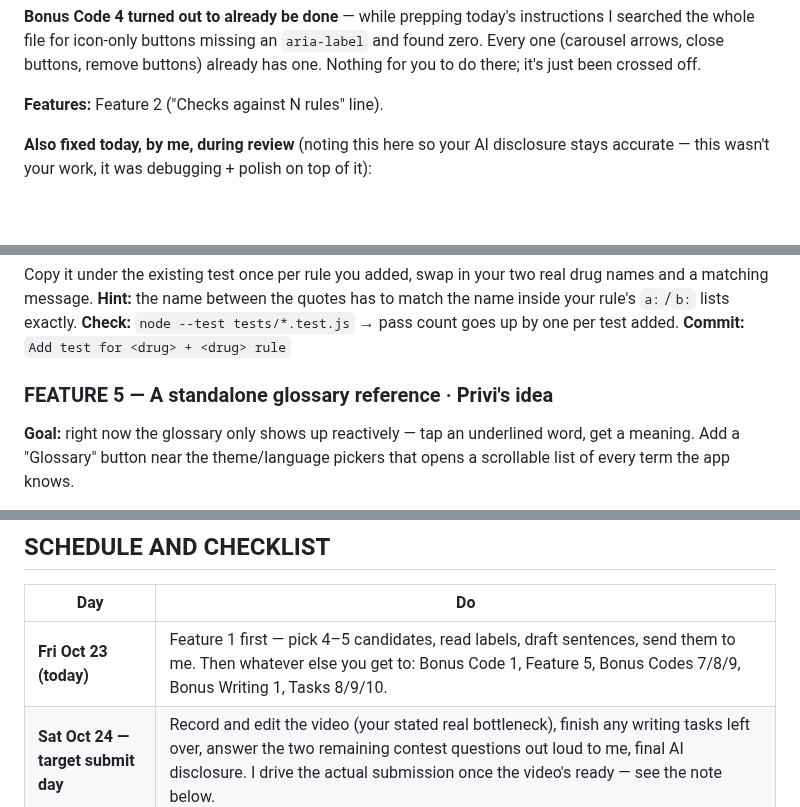
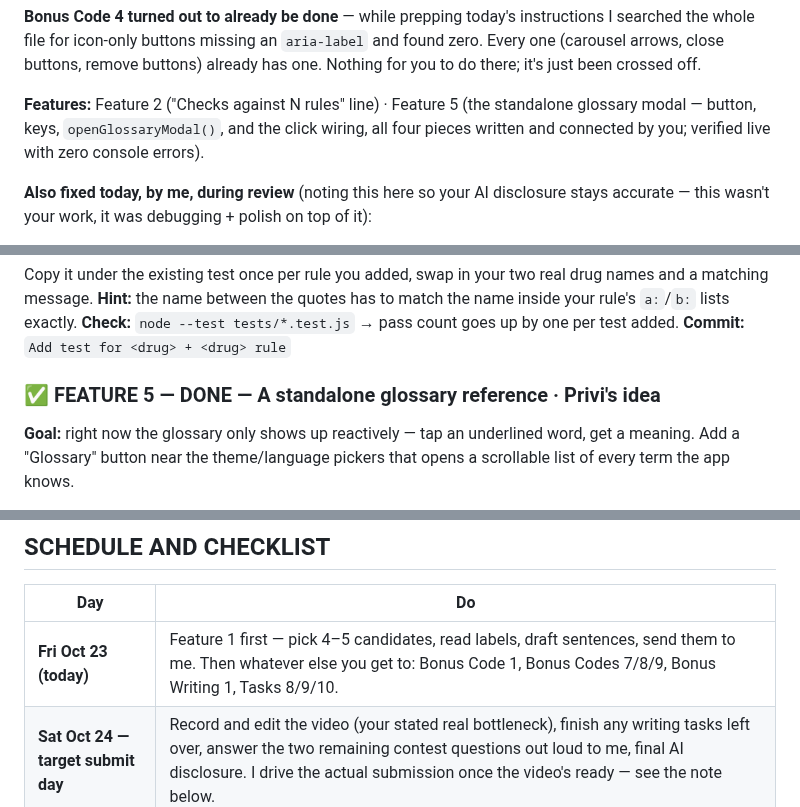
Before and after one commit to privi-doughnut/plainscript, a Markdown page: YOUR_TASKS.md, 3 parts joined by grey strips. GitHub-like rendering; blank space fills up the shorter version.

Commit message:
Mark Feature 5 done in YOUR_TASKS.md
Checks it off and moves it into the Already Done summary -- all four
pieces (button, i18n keys, openGlossaryModal, click wiring) were
Privi's own code, verified working live with zero console errors.

```diff
--- a/YOUR_TASKS.md
+++ b/YOUR_TASKS.md
@@ -98,7 +98,9 @@ searched the whole file for icon-only buttons missing an `aria-label` and found
 one (carousel arrows, close buttons, remove buttons) already has one. Nothing for you to do
 there; it's just been crossed off.
 
-**Features:** Feature 2 ("Checks against N rules" line).
+**Features:** Feature 2 ("Checks against N rules" line) · Feature 5 (the standalone glossary
+modal — button, keys, `openGlossaryModal()`, and the click wiring, all four pieces written
+and connected by you; verified live with zero console errors).
 
 **Also fixed today, by me, during review** (noting this here so your AI disclosure stays
 accurate — this wasn't your work, it was debugging + polish on top of it):
@@ -296,7 +298,7 @@ your rule's `a:`/`b:` lists exactly.
 **Check:** `node --test tests/*.test.js` → pass count goes up by one per test added.
 **Commit:** `Add test for <drug> + <drug> rule`
 
-### FEATURE 5 — A standalone glossary reference · Privi's idea
+### ✅ FEATURE 5 — DONE — A standalone glossary reference · Privi's idea
 
 **Goal:** right now the glossary only shows up reactively — tap an underlined word, get a
 meaning. Add a "Glossary" button near the theme/language pickers that opens a scrollable
@@ -595,7 +597,7 @@ ready if a judge asks "what did you write."
 
 | Day | Do |
 |---|---|
-| **Fri Oct 23 (today)** | Feature 1 first — pick 4–5 candidates, read labels, draft sentences, send them to me. Then whatever else you get to: Bonus Code 1, Feature 5, Bonus Codes 7/8/9, Bonus Writing 1, Tasks 8/9/10. |
+| **Fri Oct 23 (today)** | Feature 1 first — pick 4–5 candidates, read labels, draft sentences, send them to me. Then whatever else you get to: Bonus Code 1, Bonus Codes 7/8/9, Bonus Writing 1, Tasks 8/9/10. |
 | **Sat Oct 24 — target submit day** | Record and edit the video (your stated real bottleneck), finish any writing tasks left over, answer the two remaining contest questions out loud to me, final AI disclosure. I drive the actual submission once the video's ready — see the note below. |
 | Sun Oct 25 | Buffer if Saturday slips. |
 | Mon Oct 26, before noon | Hard deadline: **12:00 PM EDT.** Do not treat this as the target — it's the wall. |
```
